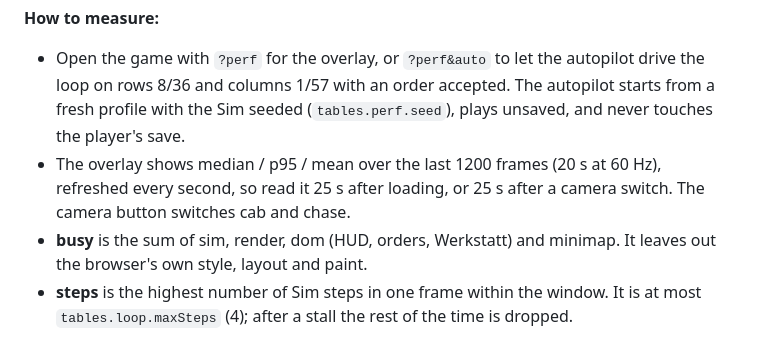
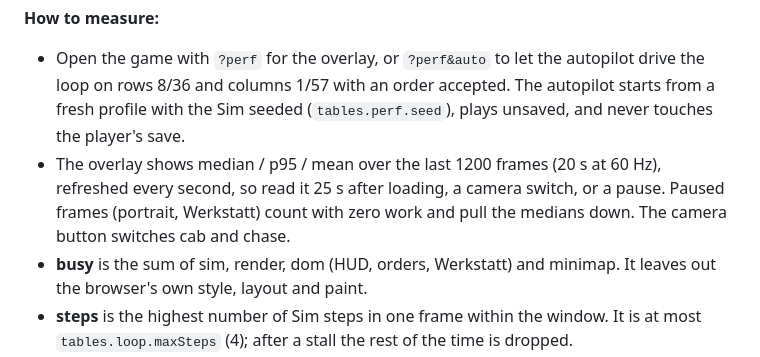
Before and after one commit to pancetta/truck-sim, a Markdown page: docs/perf/2026-10-baseline.md, the part around the change. GitHub-like rendering.

Commit message:
docs: paused frames dilute the perf window (#26)
Co-Authored-By: Claude Opus 5.5 <noreply@anthropic.com>

```diff
--- a/docs/perf/2026-10-baseline.md
+++ b/docs/perf/2026-10-baseline.md
@@ -185,7 +185,7 @@ The `?perf` harness (T1) is now in the repo, so the numbers below are the ones t
 
 **How to measure:**
 - Open the game with `?perf` for the overlay, or `?perf&auto` to let the autopilot drive the loop on rows 8/36 and columns 1/57 with an order accepted. The autopilot starts from a fresh profile with the Sim seeded (`tables.perf.seed`), plays unsaved, and never touches the player's save.
-- The overlay shows median / p95 / mean over the last 1200 frames (20 s at 60 Hz), refreshed every second, so read it 25 s after loading, or 25 s after a camera switch. The camera button switches cab and chase.
+- The overlay shows median / p95 / mean over the last 1200 frames (20 s at 60 Hz), refreshed every second, so read it 25 s after loading, a camera switch, or a pause. Paused frames (portrait, Werkstatt) count with zero work and pull the medians down. The camera button switches cab and chase.
 - **busy** is the sum of sim, render, dom (HUD, orders, Werkstatt) and minimap. It leaves out the browser's own style, layout and paint.
 - **steps** is the highest number of Sim steps in one frame within the window. It is at most `tables.loop.maxSteps` (4); after a stall the rest of the time is dropped.
 - Renderer stats come from the last frame. WebGPURenderer counts programs per shader stage, so its program count isn't comparable with WebGL's.
```
